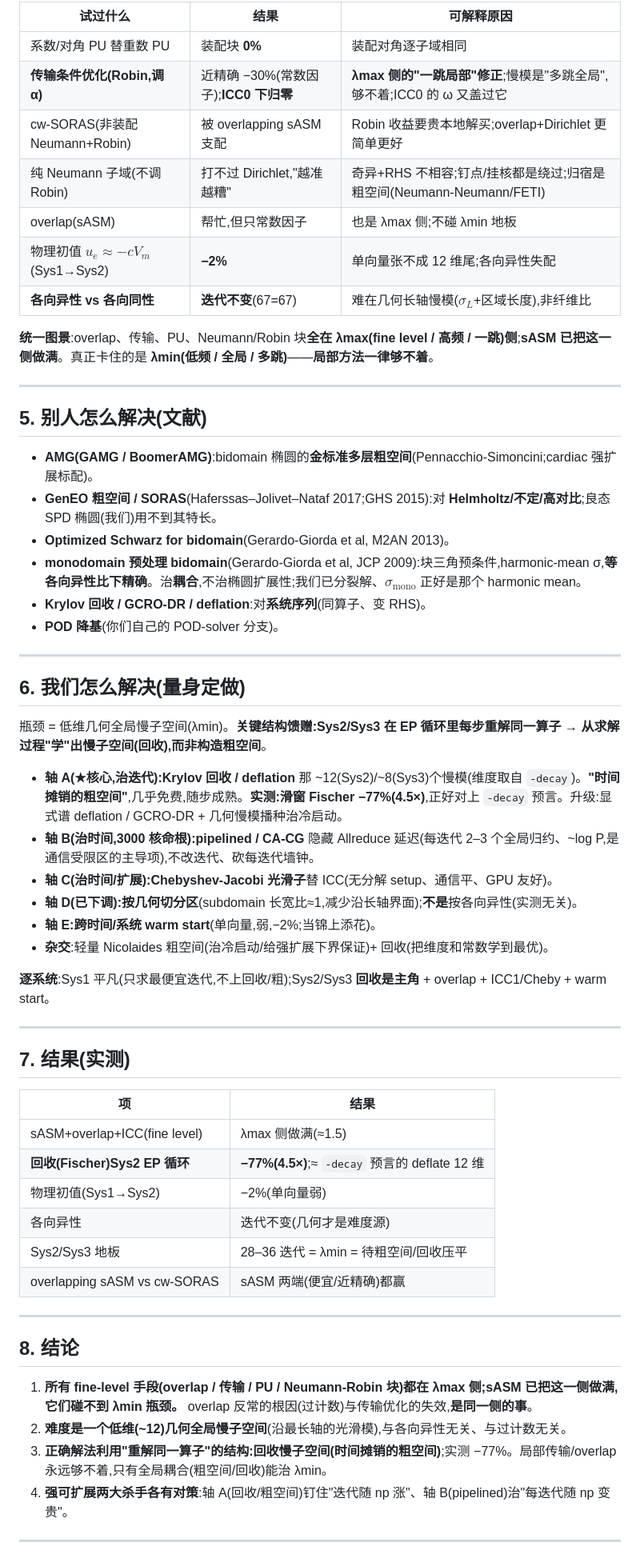
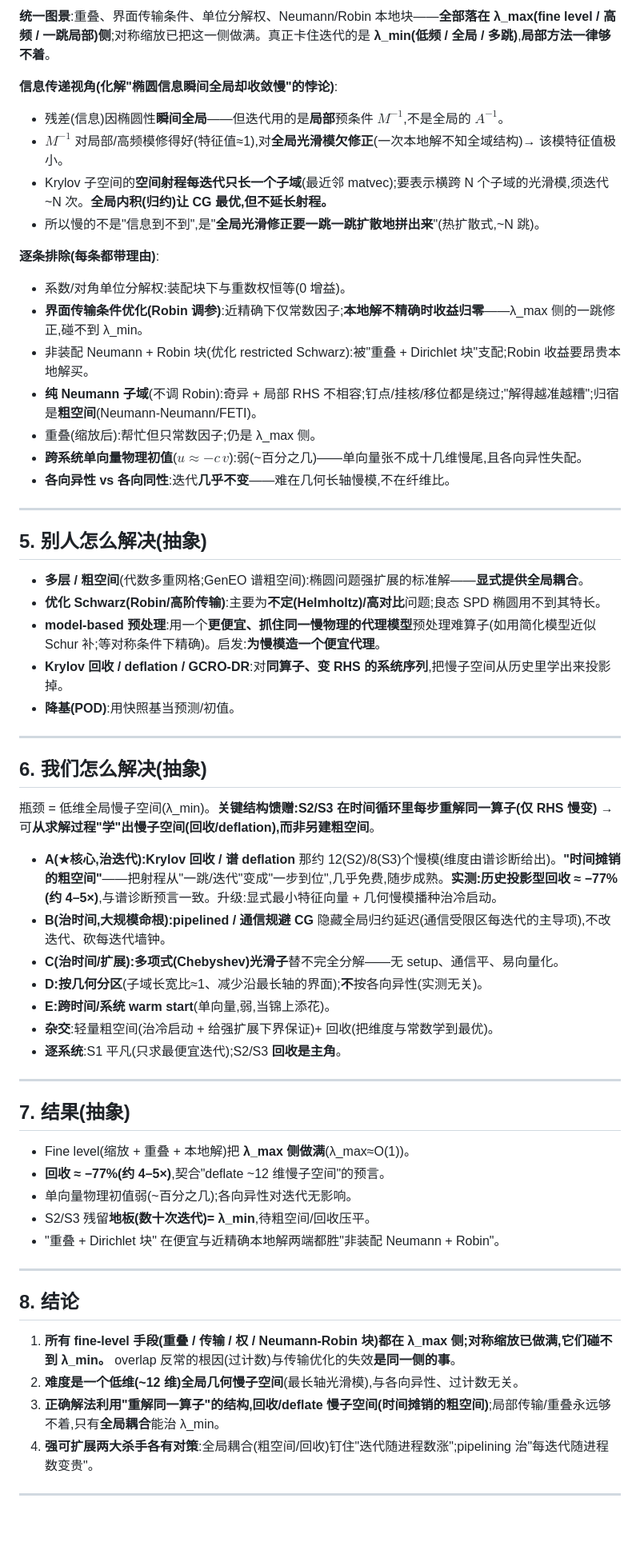
Before and after one commit to tianhaomahpc-ops/cg-asm-icc-research, a Markdown page: asm_bug_demo/cardiac/PROMPT_complete_zh.md, the part around one of its changes. Shown at 80% size. Rendered like a GitHub page; blank space fills up the shorter version.

```diff
--- a/asm_bug_demo/cardiac/PROMPT_complete_zh.md
+++ b/asm_bug_demo/cardiac/PROMPT_complete_zh.md
@@ -51,63 +48,63 @@ $$\kappa(M^{-1}A)\ \le\ \underbrace{C_0^2}_{\text{粗空间/全局}}\cdot\underb
 
-| 试过什么 | 结果 | 可解释原因 |
-|---|---|---|
-| 系数/对角 PU 替重数 PU | 装配块 **0%** | 装配对角逐子域相同 |
-| **传输条件优化(Robin,调 α)** | 近精确 −30%(常数因子);**ICC0 下归零** | **λmax 侧的"一跳局部"修正**;慢模是"多跳全局",够不着;ICC0 的 ω 又盖过它 |
-| cw-SORAS(非装配 Neumann+Robin) | 被 overlapping sASM 支配 | Robin 收益要贵本地解买;overlap+Dirichlet 更简单更好 |
-| 纯 Neumann 子域(不调 Robin) | 打不过 Dirichlet,"越准越糟" | 奇异+RHS 不相容;钉点/挂核都是绕过;归宿是粗空间(Neumann-Neumann/FETI) |
-| overlap(sASM) | 帮忙,但只常数因子 | 也是 λmax 侧;不碰 λmin 地板 |
-| 物理初值 $u_e\approx-cV_m$(Sys1→Sys2) | **−2%** | 单向量张不成 12 维尾;各向异性失配 |
-| **各向异性 vs 各向同性** | **迭代不变**(67=67) | 难在几何长轴慢模($\sigma_L$+区域长度),非纤维比 |
+**统一图景**:重叠、界面传输条件、单位分解权、Neumann/Robin 本地块——**全部落在 λ_max(fine level / 高频 / 一跳局部)侧**;对称缩放已把这一侧做满。真正卡住迭代的是 **λ_min(低频 / 全局 / 多跳)**,**局部方法一律够不着**。
 
-**统一图景**:overlap、传输、PU、Neumann/Robin 块**全在 λmax(fine level / 高频 / 一跳)侧**;**sASM 已把这一侧做满**。真正卡住的是 **λmin(低频 / 全局 / 多跳)**——**局部方法一律够不着**。
+**信息传递视角(化解"椭圆信息瞬间全局却收敛慢"的悖论)**:
+- 残差(信息)因椭圆性**瞬间全局**——但迭代用的是**局部**预条件 $M^{-1}$,不是全局的 $A^{-1}$。
+- $M^{-1}$ 对局部/高频模修得好(特征值≈1),对**全局光滑模欠修正**(一次本地解不知全域结构)→ 该模特征值极小。
+- Krylov 子空间的**空间射程每迭代只长一个子域**(最近邻 matvec);要表示横跨 N 个子域的光滑模,须迭代 ~N 次。**全局内积(归约)让 CG 最优,但不延长射程。**
+- 所以慢的不是"信息到不到",是"**全局光滑修正要一跳一跳扩散地拼出来**"(热扩散式,~N 跳)。
+
+**逐条排除(每条都带理由)**:
+- 系数/对角单位分解权:装配块下与重数权恒等(0 增益)。
+- **界面传输条件优化(Robin 调参)**:近精确下仅常数因子;**本地解不精确时收益归零**——λ_max 侧的一跳修正,碰不到 λ_min。
+- 非装配 Neumann + Robin 块(优化 restricted Schwarz):被"重叠 + Dirichlet 块"支配;Robin 收益要昂贵本地解买。
+- **纯 Neumann 子域**(不调 Robin):奇异 + 局部 RHS 不相容;钉点/挂核/移位都是绕过;"解得越准越糟";归宿是**粗空间**(Neumann-Neumann/FETI)。
+- 重叠(缩放后):帮忙但只常数因子;仍是 λ_max 侧。
+- **跨系统单向量物理初值**($u\approx -c\,v$):弱(~百分之几)——单向量张不成十几维慢尾,且各向异性失配。
+- **各向异性 vs 各向同性**:迭代**几乎不变**——难在几何长轴慢模,不在纤维比。
 
 ---
 
-## 5. 别人怎么解决(文献)
+## 5. 别人怎么解决(抽象)
 
-- **AMG(GAMG / BoomerAMG)**:bidomain 椭圆的**金标准多层粗空间**(Pennacchio-Simoncini;cardiac 强扩展标配)。
-- **GenEO 粗空间 / SORAS**(Haferssas–Jolivet–Nataf 2017;GHS 2015):对 **Helmholtz/不定/高对比**;良态 SPD 椭圆(我们)用不到其特长。
-- **Optimized Schwarz for bidomain**(Gerardo-Giorda et al, M2AN 2013)。
-- **monodomain 预处理 bidomain**(Gerardo-Giorda et al, JCP 2009):块三角预条件,harmonic-mean σ,**等各向异性比下精确**。治**耦合**,不治椭圆扩展性;我们已分裂解、$\sigma_\text{mono}$ 正好是那个 harmonic mean。
-- **Krylov 回收 / GCRO-DR / deflation**:对**系统序列**(同算子、变 RHS)。
-- **POD 降基**(你们自己的 POD-solver 分支)。
+- **多层 / 粗空间**(代数多重网格;GenEO 谱粗空间):椭圆问题强扩展的标准解——**显式提供全局耦合**。
+- **优化 Schwarz(Robin/高阶传输)**:主要为**不定(Helmholtz)/高对比**问题;良态 SPD 椭圆用不到其特长。
+- **model-based 预处理**:用一个**更便宜、抓住同一慢物理的代理模型**预处理难算子(如用简化模型近似 Schur 补;等对称条件下精确)。启发:**为慢模造一个便宜代理**。
+- **Krylov 回收 / deflation / GCRO-DR**:对**同算子、变 RHS 的系统序列**,把慢子空间从历史里学出来投影掉。
+- **降基(POD)**:用快照基当预测/初值。
 
 ---
 
-## 6. 我们怎么解决(量身定做)
+## 6. 我们怎么解决(抽象)
 
-瓶颈 = 低维几何全局慢子空间(λmin)。**关键结构馈赠:Sys2/Sys3 在 EP 循环里每步重解同一算子** → **从求解过程"学"出慢子空间(回收),而非构造粗空间**。
+瓶颈 = 低维全局慢子空间(λ_min)。**关键结构馈赠:S2/S3 在时间循环里每步重解同一算子(仅 RHS 慢变)** → 可**从求解过程"学"出慢子空间(回收/deflation),而非另建粗空间**。
 
-- **轴 A(★核心,治迭代):Krylov 回收 / deflation** 那 ~12(Sys2)/~8(Sys3)个慢模(维度取自 `-decay`)。**"时间摊销的粗空间"**,几乎免费,随步成熟。**实测:滑窗 Fischer −77%(4.5×)**,正好对上 `-decay` 预言。升级:显式谱 deflation / GCRO-DR + 几何慢模播种治冷启动。
-- **轴 B(治时间,3000 核命根):pipelined / CA-CG** 隐藏 Allreduce 延迟(每迭代 2–3 个全局归约、~log P,是通信受限区的主导项),不改迭代、砍每迭代墙钟。
-- **轴 C(治时间/扩展):Chebyshev-Jacobi 光滑子**替 ICC(无分解 setup、通信平、GPU 友好)。
-- **轴 D(已下调):按几何切分区**(subdomain 长宽比≈1,减少沿长轴界面);**不是**按各向异性(实测无关)。
-- **轴 E:跨时间/系统 warm start**(单向量,弱,−2%;当锦上添花)。
-- **杂交**:轻量 Nicolaides 粗空间(治冷启动/给强扩展下界保证)+ 回收(把维度和常数学到最优)。
-
-**逐系统**:Sys1 平凡(只求最便宜迭代,不上回收/粗);Sys2/Sys3 **回收是主角** + overlap + ICC1/Cheby + warm start。
+- **A(★核心,治迭代):Krylov 回收 / 谱 deflation** 那约 12(S2)/8(S3)个慢模(维度由谱诊断给出)。**"时间摊销的粗空间"**——把射程从"一跳/迭代"变成"一步到位",几乎免费,随步成熟。**实测:历史投影型回收 ≈ −77%(约 4–5×)**,与谱诊断预言一致。升级:显式最小特征向量 + 几何慢模播种治冷启动。
+- **B(治时间,大规模命根):pipelined / 通信规避 CG** 隐藏全局归约延迟(通信受限区每迭代的主导项),不改迭代、砍每迭代墙钟。
+- **C(治时间/扩展):多项式(Chebyshev)光滑子**替不完全分解——无 setup、通信平、易向量化。
+- **D:按几何分区**(子域长宽比≈1、减少沿最长轴的界面);**不**按各向异性(实测无关)。
+- **E:跨时间/系统 warm start**(单向量,弱,当锦上添花)。
+- **杂交**:轻量粗空间(治冷启动 + 给强扩展下界保证)+ 回收(把维度与常数学到最优)。
+- **逐系统**:S1 平凡(只求最便宜迭代);S2/S3 **回收是主角**。
 
 ---
 
-## 7. 结果(实测)
+## 7. 结果(抽象)
 
-| 项 | 结果 |
-|---|---|
-| sASM+overlap+ICC(fine level)| λmax 侧做满(≈1.5) |
-| **回收(Fischer)Sys2 EP 循环** | **−77%(4.5×)**;≈ `-decay` 预言的 deflate 12 维 |
-| 物理初值(Sys1→Sys2)| −2%(单向量弱) |
-| 各向异性 | 迭代不变(几何才是难度源)|
-| Sys2/Sys3 地板 | 28–36 迭代 = λmin = 待粗空间/回收压平 |
-| overlapping sASM vs cw-SORAS | sASM 两端(便宜/近精确)都赢 |
+- Fine level(缩放 + 重叠 + 本地解)把 **λ_max 侧做满**(λ_max≈O(1))。
+- **回收 ≈ −77%(约 4–5×)**,契合"deflate ~12 维慢子空间"的预言。
+- 单向量物理初值弱(~百分之几);各向异性对迭代无影响。
+- S2/S3 残留**地板(数十次迭代)= λ_min**,待粗空间/回收压平。
+- "重叠 + Dirichlet 块" 在便宜与近精确本地解两端都胜"非装配 Neumann + Robin"。
 
 ---
 
 ## 8. 结论
 
-1. **所有 fine-level 手段(overlap / 传输 / PU / Neumann-Robin 块)都在 λmax 侧;sASM 已把这一侧做满,它们碰不到 λmin 瓶颈。** overlap 反常的根因(过计数)与传输优化的失效,**是同一侧的事**。
-2. **难度是一个低维(~12)几何全局慢子空间**(沿最长轴的光滑模),与各向异性无关、与过计数无关。
-3. **正确解法利用"重解同一算子"的结构:回收慢子空间(时间摊销的粗空间)**;实测 −77%。局部传输/overlap 永远够不着,只有全局耦合(粗空间/回收)能治 λmin。
-4. **强可扩展两大杀手各有对策**:轴 A(回收/粗空间)钉住"迭代随 np 涨"、轴 B(pipelined)治"每迭代随 np 变贵"。
+1. **所有 fine-level 手段(重叠 / 传输 / 权 / Neumann-Robin 块)都在 λ_max 侧;对称缩放已做满,它们碰不到 λ_min。** overlap 反常的根因(过计数)与传输优化的失效**是同一侧的事**。
+2. **难度是一个低维(~12 维)全局几何慢子空间**(最长轴光滑模),与各向异性、过计数无关。
+3. **正确解法利用"重解同一算子"的结构,回收/deflate 慢子空间(时间摊销的粗空间)**;局部传输/重叠永远够不着,只有**全局耦合**能治 λ_min。
+4. **强可扩展两大杀手各有对策**:全局耦合(粗空间/回收)钉住"迭代随进程数涨";pipelining 治"每迭代随进程数变贵"。
 
 ---
 
```
Also changed, not shown: other parts of asm_bug_demo/cardiac/PROMPT_complete_zh.md (+26 -29 lines).
